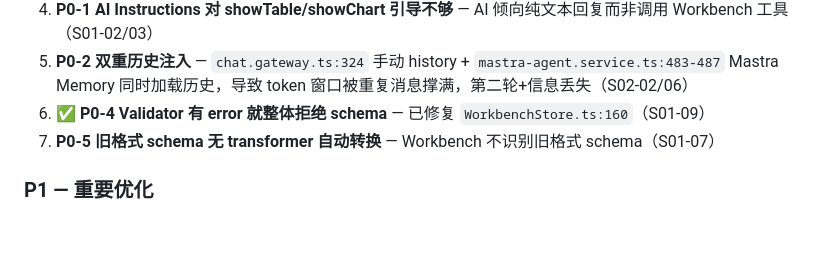
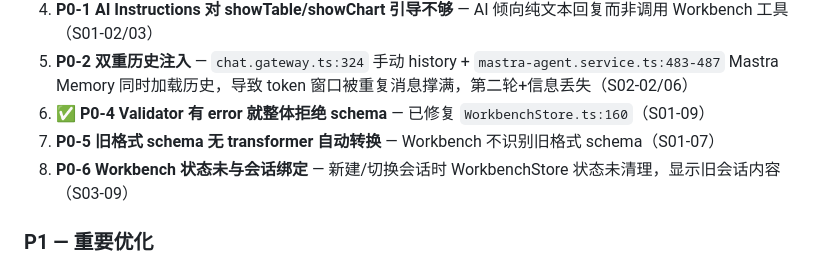
Before and after one commit to lsc0103/lsc-ai, a Markdown page: CLAUDE.md, the part around the change. GitHub-like rendering; blank space fills up the shorter version.

```diff
--- a/CLAUDE.md
+++ b/CLAUDE.md
@@ -89,6 +89,7 @@ lsc-ai-platform/                    # pnpm workspaces + Turborepo
 5. **P0-2 双重历史注入** — `chat.gateway.ts:324` 手动 history + `mastra-agent.service.ts:483-487` Mastra Memory 同时加载历史，导致 token 窗口被重复消息撑满，第二轮+信息丢失（S02-02/06）
 6. ✅ **P0-4 Validator 有 error 就整体拒绝 schema** — 已修复 `WorkbenchStore.ts:160`（S01-09）
 7. **P0-5 旧格式 schema 无 transformer 自动转换** — Workbench 不识别旧格式 schema（S01-07）
+8. **P0-6 Workbench 状态未与会话绑定** — 新建/切换会话时 WorkbenchStore 状态未清理，显示旧会话内容（S03-09）
 
 ### P1 — 重要优化
 8. AgentNetwork 未自动触发（需前端传 `useNetwork:true`）
```
Also changed, not shown: .claude/current-task.md (+22 -8 lines).
